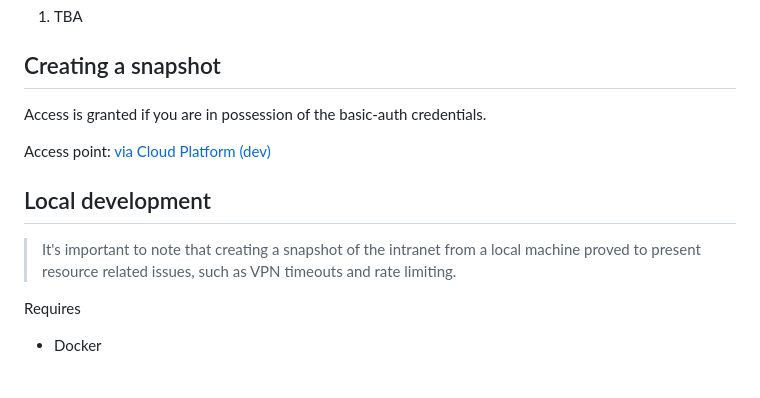
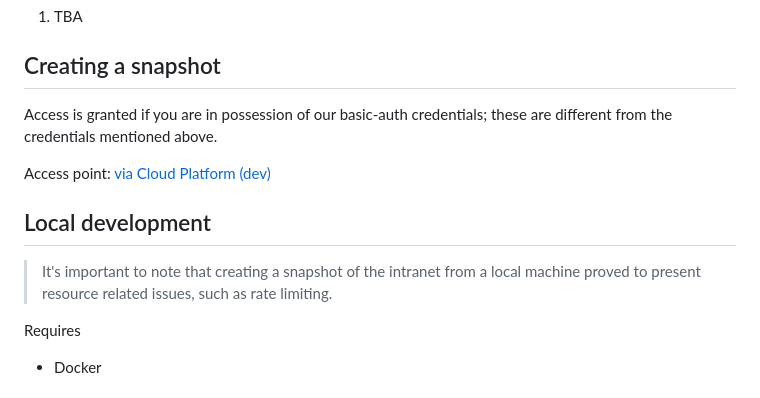
Before and after one commit to ministryofjustice/justice-website-archive, a Markdown page: README.md, the part around the change printed below. Drawn GitHub-style.

Commit message:
Correction for links and some info

```diff
--- a/README.md
+++ b/README.md
@@ -34,5 +34,5 @@ Access points:
 
 ## Creating a snapshot
 
-Access is granted if you are in possession of the basic-auth credentials.
+Access is granted if you are in possession of our basic-auth credentials; these are different from the credentials mentioned above.
 
@@ -41,7 +41,7 @@ Access point: [via Cloud Platform (dev)](https://dev-intranet-archive.apps.live.
 ## Local development
 
 > It's important to note that creating a snapshot of the intranet from a local machine proved to present resource
-> related issues, such as VPN timeouts and rate limiting.
+> related issues, such as rate limiting.
 
 Requires
 
```
Also changed, not shown: other parts of README.md (+1 -1 lines).
